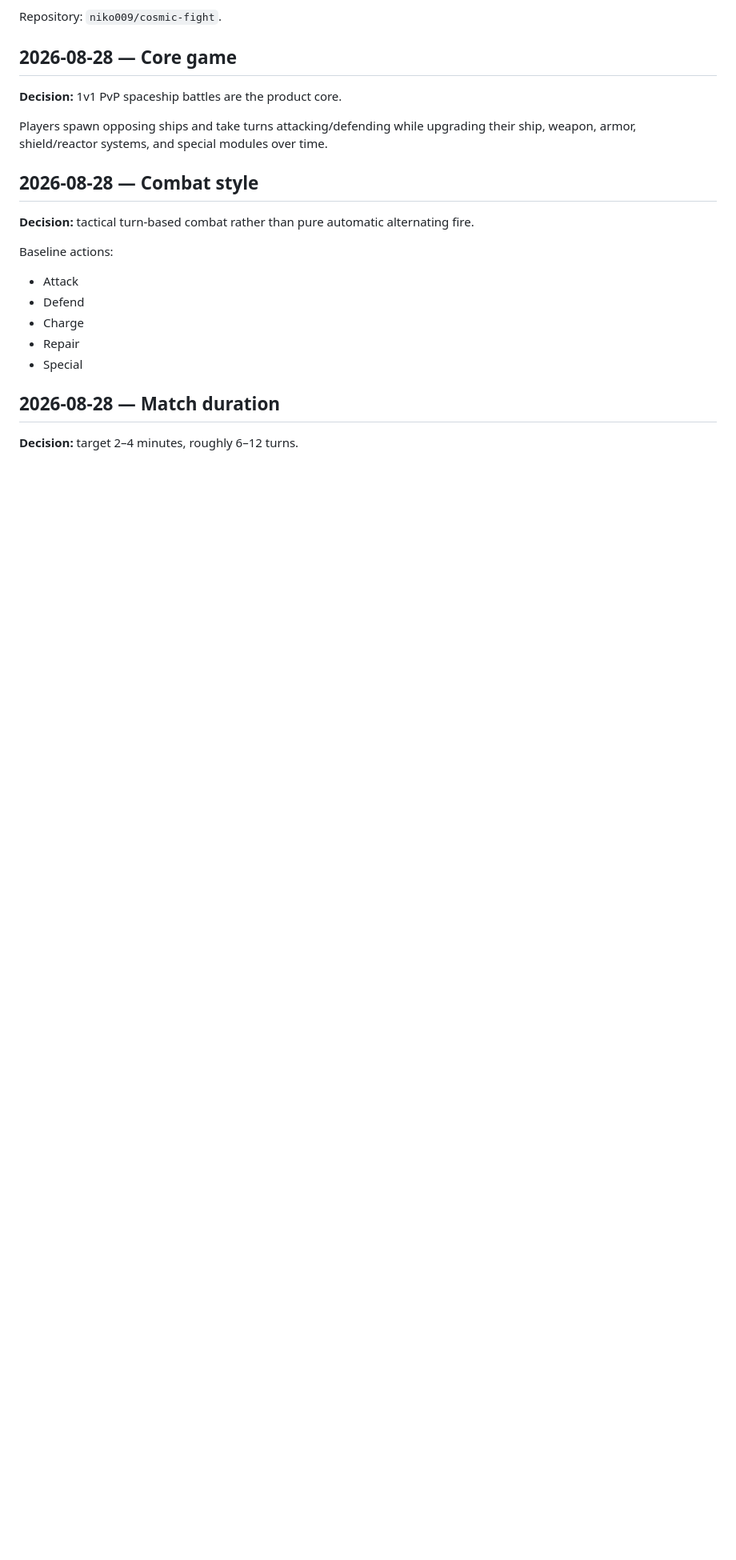
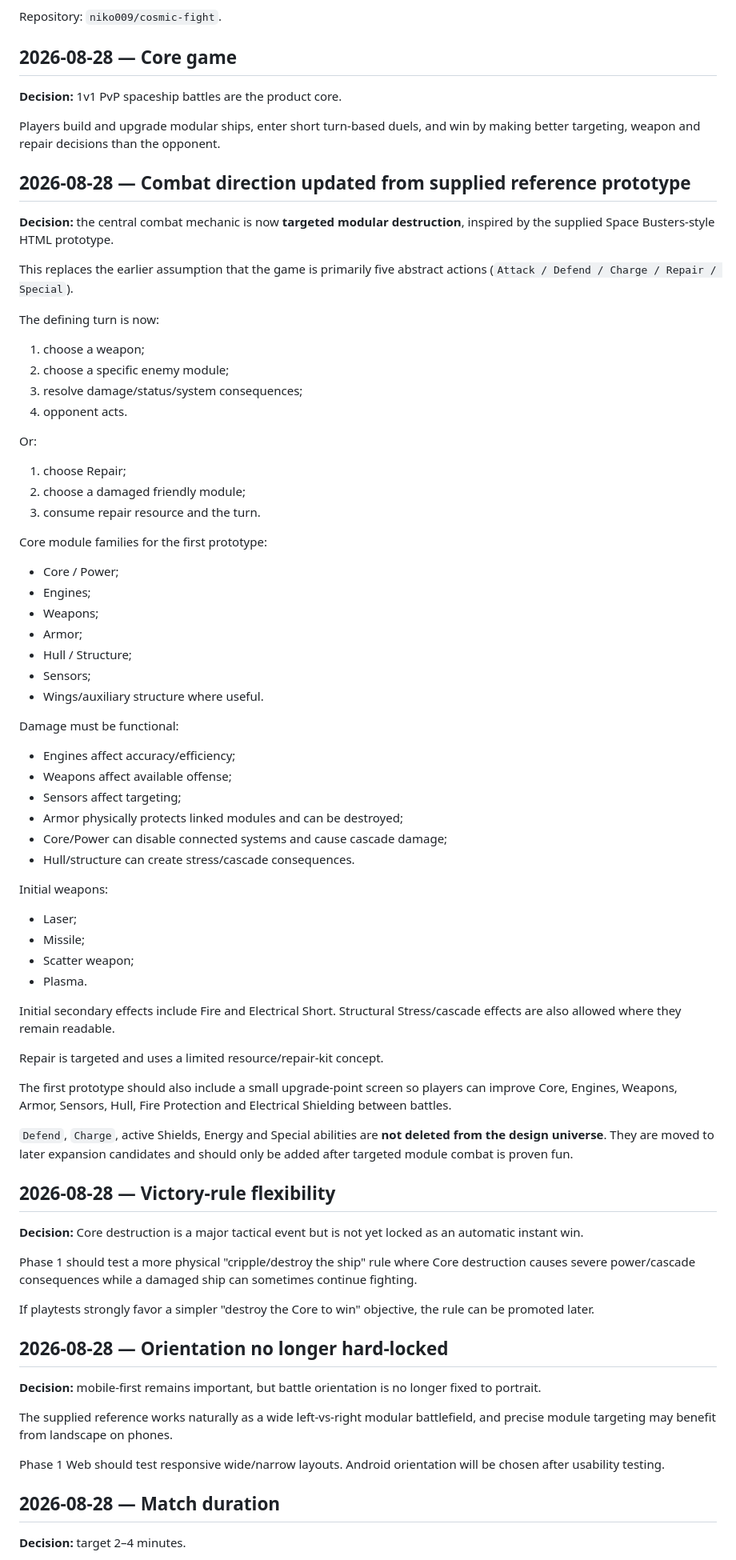
Before and after one commit to niko009/cosmic-fight, a Markdown page: docs/DECISIONS.md, the part around one of its changes. Shown at 80% size. GitHub-like rendering; blank space fills up the shorter version.

Commit message:
docs: record modular combat design decision

```diff
--- a/docs/DECISIONS.md
+++ b/docs/DECISIONS.md
@@ -12,21 +12,78 @@ Repository: `niko009/cosmic-fight`.
 
 **Decision:** 1v1 PvP spaceship battles are the product core.
 
-Players spawn opposing ships and take turns attacking/defending while upgrading their ship, weapon, armor, shield/reactor systems, and special modules over time.
+Players build and upgrade modular ships, enter short turn-based duels, and win by making better targeting, weapon and repair decisions than the opponent.
 
-## 2026-08-28 — Combat style
+## 2026-08-28 — Combat direction updated from supplied reference prototype
 
-**Decision:** tactical turn-based combat rather than pure automatic alternating fire.
+**Decision:** the central combat mechanic is now **targeted modular destruction**, inspired by the supplied Space Busters-style HTML prototype.
 
-Baseline actions:
+This replaces the earlier assumption that the game is primarily five abstract actions (`Attack / Defend / Charge / Repair / Special`).
 
-- Attack
-- Defend
-- Charge
-- Repair
-- Special
+The defining turn is now:
+
+1. choose a weapon;
+2. choose a specific enemy module;
+3. resolve damage/status/system consequences;
+4. opponent acts.
+
+Or:
+
+1. choose Repair;
+2. choose a damaged friendly module;
+3. consume repair resource and the turn.
+
+Core module families for the first prototype:
+
+- Core / Power;
+- Engines;
+- Weapons;
+- Armor;
+- Hull / Structure;
+- Sensors;
+- Wings/auxiliary structure where useful.
+
+Damage must be functional:
+
+- Engines affect accuracy/efficiency;
+- Weapons affect available offense;
+- Sensors affect targeting;
+- Armor physically protects linked modules and can be destroyed;
+- Core/Power can disable connected systems and cause cascade damage;
+- Hull/structure can create stress/cascade consequences.
+
+Initial weapons:
+
+- Laser;
+- Missile;
+- Scatter weapon;
+- Plasma.
+
+Initial secondary effects include Fire and Electrical Short. Structural Stress/cascade effects are also allowed where they remain readable.
+
+Repair is targeted and uses a limited resource/repair-kit concept.
+
+The first prototype should also include a small upgrade-point screen so players can improve Core, Engines, Weapons, Armor, Sensors, Hull, Fire Protection and Electrical Shielding between battles.
+
+`Defend`, `Charge`, active Shields, Energy and Special abilities are **not deleted from the design universe**. They are moved to later expansion candidates and should only be added after targeted module combat is proven fun.
+
+## 2026-08-28 — Victory-rule flexibility
+
+**Decision:** Core destruction is a major tactical event but is not yet locked as an automatic instant win.
+
+Phase 1 should test a more physical "cripple/destroy the ship" rule where Core destruction causes severe power/cascade consequences while a damaged ship can sometimes continue fighting.
+
+If playtests strongly favor a simpler "destroy the Core to win" objective, the rule can be promoted later.
+
+## 2026-08-28 — Orientation no longer hard-locked
+
+**Decision:** mobile-first remains important, but battle orientation is no longer fixed to portrait.
+
+The supplied reference works naturally as a wide left-vs-right modular battlefield, and precise module targeting may benefit from landscape on phones.
+
+Phase 1 Web should test responsive wide/narrow layouts. Android orientation will be chosen after usability testing.
 
 ## 2026-08-28 — Match duration
 
-**Decision:** target 2–4 minutes, roughly 6–12 turns.
+**Decision:** target 2–4 minutes.
 
```
Also changed, not shown: other parts of docs/DECISIONS.md (+44 -37 lines).
